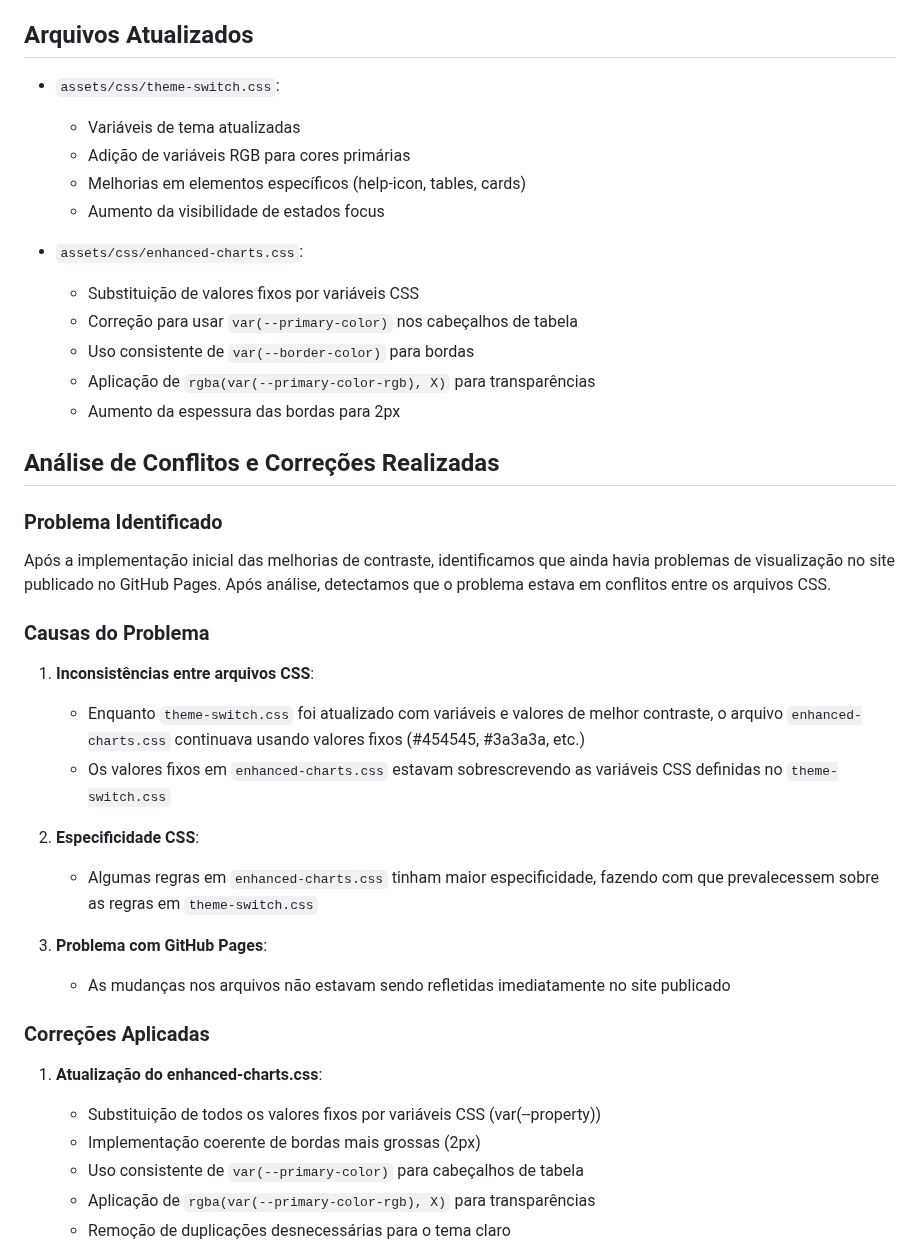
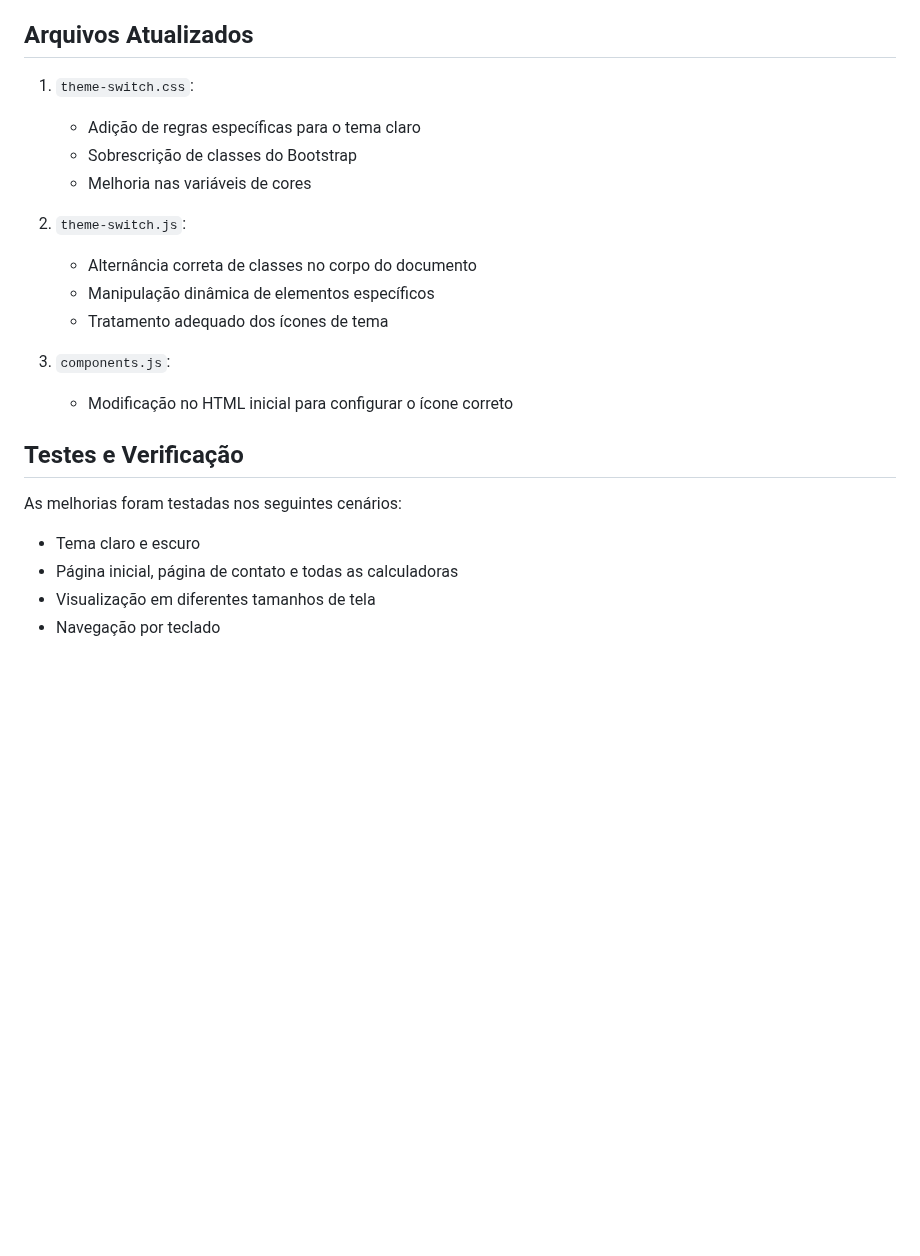
Before and after one commit to Lucasdoreac/luaraujo-calculadoras, a Markdown page: CONTRASTE.md, the part around one of its changes. Drawn GitHub-style; blank space fills up the shorter version.

Commit message:
Atualizar documentação de contraste com melhorias implementadas

```diff
--- a/CONTRASTE.md
+++ b/CONTRASTE.md
@@ -124,40 +152,24 @@ Estas melhorias são compatíveis com os padrões de acessibilidade WCAG 2.1 AA,
 
 ## Arquivos Atualizados
 
-- `assets/css/theme-switch.css`:
-  - Variáveis de tema atualizadas
-  - Adição de variáveis RGB para cores primárias
-  - Melhorias em elementos específicos (help-icon, tables, cards)
-  - Aumento da visibilidade de estados focus
+1. `theme-switch.css`:
+   - Adição de regras específicas para o tema claro
+   - Sobrescrição de classes do Bootstrap
+   - Melhoria nas variáveis de cores
 
-- `assets/css/enhanced-charts.css`:
-  - Substituição de valores fixos por variáveis CSS
-  - Correção para usar `var(--primary-color)` nos cabeçalhos de tabela
-  - Uso consistente de `var(--border-color)` para bordas
-  - Aplicação de `rgba(var(--primary-color-rgb), X)` para transparências
-  - Aumento da espessura das bordas para 2px
+2. `theme-switch.js`:
+   - Alternância correta de classes no corpo do documento
+   - Manipulação dinâmica de elementos específicos
+   - Tratamento adequado dos ícones de tema
 
-## Análise de Conflitos e Correções Realizadas
+3. `components.js`:
+   - Modificação no HTML inicial para configurar o ícone correto
 
-### Problema Identificado
-Após a implementação inicial das melhorias de contraste, identificamos que ainda havia problemas de visualização no site publicado no GitHub Pages. Após análise, detectamos que o problema estava em conflitos entre os arquivos CSS.
+## Testes e Verificação
 
-### Causas do Problema
-1. **Inconsistências entre arquivos CSS**:
-   - Enquanto `theme-switch.css` foi atualizado com variáveis e valores de melhor contraste, o arquivo `enhanced-charts.css` continuava usando valores fixos (#454545, #3a3a3a, etc.)
-   - Os valores fixos em `enhanced-charts.css` estavam sobrescrevendo as variáveis CSS definidas no `theme-switch.css`
+As melhorias foram testadas nos seguintes cenários:
+- Tema claro e escuro
+- Página inicial, página de contato e todas as calculadoras
+- Visualização em diferentes tamanhos de tela
+- Navegação por teclado
 
-2. **Especificidade CSS**:
-   - Algumas regras em `enhanced-charts.css` tinham maior especificidade, fazendo com que prevalecessem sobre as regras em `theme-switch.css`
-
-3. **Problema com GitHub Pages**:
-   - As mudanças nos arquivos não estavam sendo refletidas imediatamente no site publicado
-
-### Correções Aplicadas
-1. **Atualização do enhanced-charts.css**:
-   - Substituição de todos os valores fixos por variáveis CSS (var(--property))
-   - Implementação coerente de bordas mais grossas (2px)
-   - Uso consistente de `var(--primary-color)` para cabeçalhos de tabela
-   - Aplicação de `rgba(var(--primary-color-rgb), X)` para transparências
-   - Remoção de duplicações desnecessárias para o tema claro
-
```
Also changed, not shown: other parts of CONTRASTE.md (+126 -119 lines).
